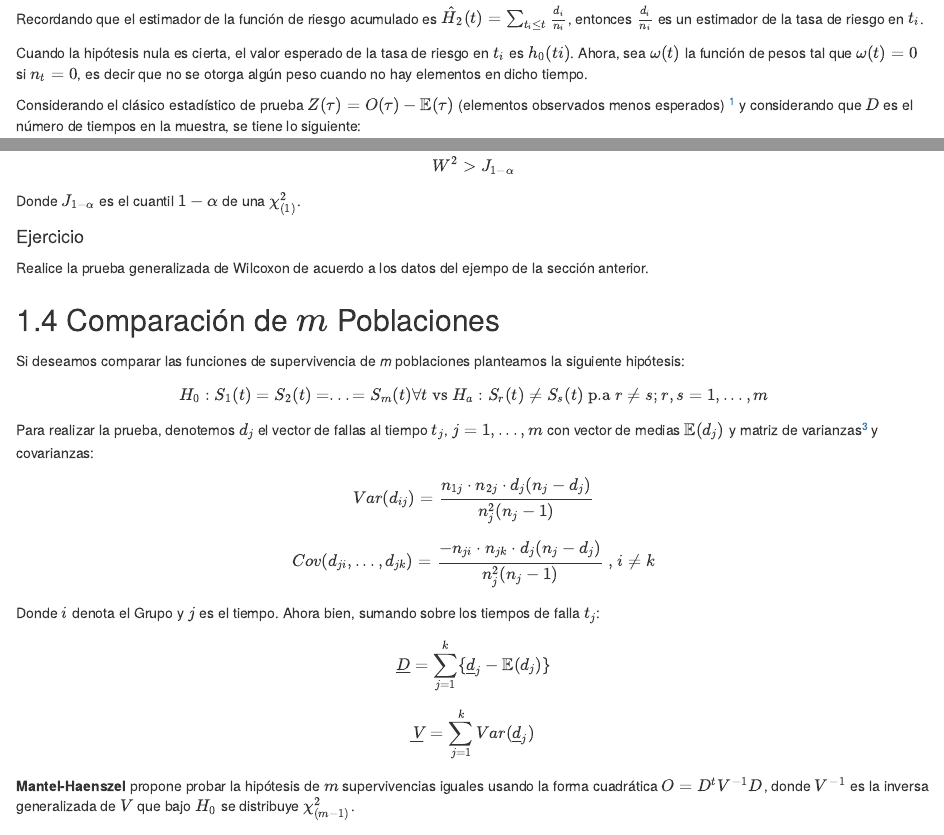
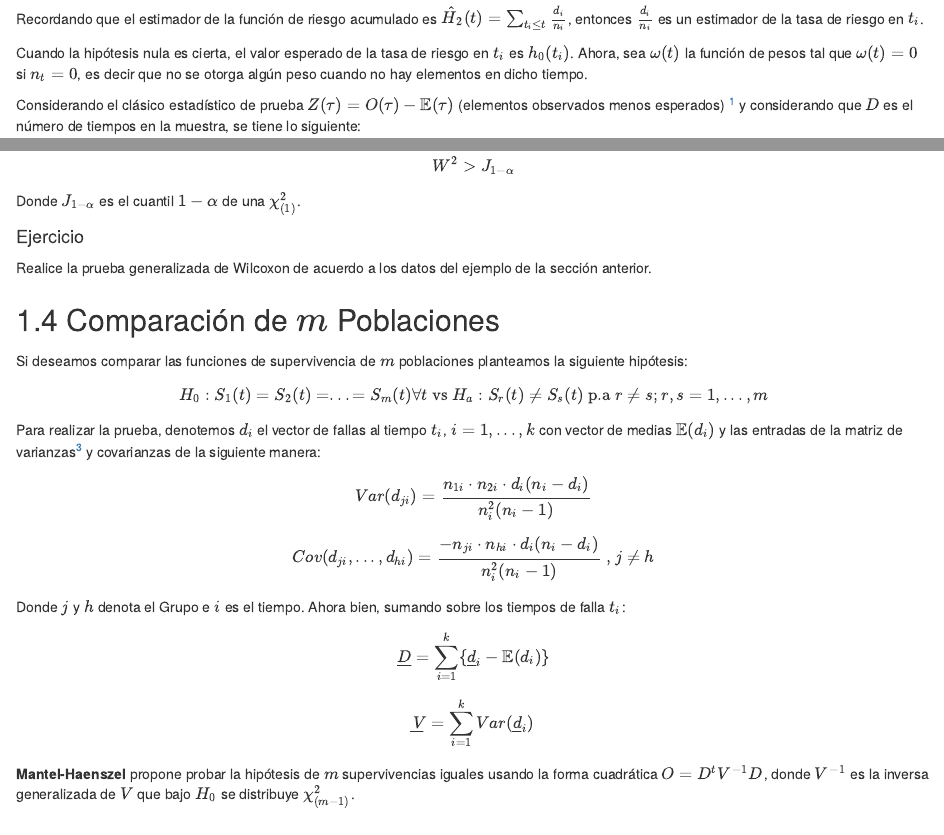
Before and after one commit to CarlosFernandoVG/supervivencia_y_series_FC2021-1, an R Markdown document (09_Hypotesis_testing.Rmd): the page in a window 1100 px wide, from 520 px down, and a second part further down, joined at a grey line. Rendered offline with R 4.5, knitr and Pandoc, with nearby package versions; drawn as R Markdown's standard HTML page in place of the format the file asks for.

Commit message:
Fixed test to m populations
Fixed test to m populations, chapter 9.

```diff
--- a/09_Hypotesis_testing.Rmd
+++ b/09_Hypotesis_testing.Rmd
@@ -18,7 +18,7 @@ $$
 
 Recordando que el estimador de la función de riesgo acumulado es $\hat{H}_2(t) = \sum_{t_{i}\leq t}\frac{d_i}{n_i}$, entonces $\frac{d_i}{n_i}$ es un estimador de la tasa de riesgo en $t_i$.
 
-Cuando la hipótesis nula es cierta, el valor esperado de la tasa de riesgo en $t_i$ es $h_0(ti)$. Ahora, sea $\omega(t)$ la función de pesos tal que $\omega(t) = 0$ si $n_t = 0$, es decir que no se otorga algún peso cuando no hay elementos en dicho tiempo.
+Cuando la hipótesis nula es cierta, el valor esperado de la tasa de riesgo en $t_i$ es $h_0(t_i)$. Ahora, sea $\omega(t)$ la función de pesos tal que $\omega(t) = 0$ si $n_t = 0$, es decir que no se otorga algún peso cuando no hay elementos en dicho tiempo.
 
 Considerando el clásico estadístico de prueba $Z(\tau) = O(\tau)-\mathbb{E}(\tau)$ (elementos observados menos esperados) [^9.1] y considerando que $D$ es el número de tiempos en la muestra, se tiene lo siguiente:
 
@@ -261,34 +261,34 @@ Donde $J_{1-\alpha}$ es el cuantil $1-\alpha$ de una $\chi^2_{(1)}$.
 
 #### Ejercicio {-}
 
-Realice la prueba generalizada de Wilcoxon de acuerdo a los datos del ejempo de la sección anterior.
+Realice la prueba generalizada de Wilcoxon de acuerdo a los datos del ejemplo de la sección anterior.
 
 ## Comparación de $m$ Poblaciones
 
-Si deseamos comparar las funciones de supervivencia de *m* poblaciones planteamos la siguiente hipótesis:
+Si deseamos comparar las funciones de supervivencia de $m$ poblaciones planteamos la siguiente hipótesis:
 
 $$
 H_0:S_1(t) = S_2(t) = ... = S_m(t) \forall t \mbox{ vs } H_a:S_r(t)\neq S_s(t) \mbox{ p.a } r\neq s; r,s = 1,...,m
 $$
 
-Para realizar la prueba, denotemos $d_{j}$ el vector de fallas al tiempo $t_j$, $j=1,...,m$ con vector de medias $\mathbb{E}(d_j)$ y matriz de varianzas[^9.3] y covarianzas:
+Para realizar la prueba, denotemos $d_{i}$ el vector de fallas al tiempo $t_i$, $i=1,...,k$ con vector de medias $\mathbb{E}(d_i)$ y las entradas de la matriz de varianzas[^9.3] y covarianzas de la siguiente manera:
 
 $$
-Var(d_{ij}) = \frac{n_{1j}\cdot n_{2j}\cdot d_j(n_j-d_j)}{n_j^2(n_j-1)}
+Var(d_{ji}) = \frac{n_{1i}\cdot n_{2i}\cdot d_i(n_i-d_i)}{n_i^2(n_i-1)}
 $$
 
 $$
-Cov(d_{ji},...,d_{jk}) = \frac{-n_{ji}\cdot n_{jk}\cdot d_j(n_j-d_j)}{n_j^2(n_j-1)} \mbox{ , } i\neq k
+Cov(d_{ji},...,d_{hi}) = \frac{-n_{ji}\cdot n_{hi}\cdot d_i(n_i-d_i)}{n_i^2(n_i-1)} \mbox{ , } j \neq h
 $$
 
-Donde $i$ denota el Grupo y $j$ es el tiempo. Ahora bien, sumando sobre los tiempos de falla $t_j$:
+Donde $j$ y $h$ denota el Grupo e $i$ es el tiempo. Ahora bien, sumando sobre los tiempos de falla $t_i$:
 
 $$
-\underline{D} = \sum_{j = 1}^k\{\underline{d}_j - \mathbb{E}(d_j)\}
+\underline{D} = \sum_{i = 1}^k\{\underline{d}_i - \mathbb{E}(d_i)\}
 $$
 
 $$
-\underline{V} = \sum_{j=1}^kVar(\underline{d}_j)
+\underline{V} = \sum_{i=1}^kVar(\underline{d}_i)
 $$
 
 **Mantel-Haenszel** propone probar la hipótesis de $m$ supervivencias iguales usando la forma cuadrática $O = D^{t}V^{-1}D$, donde $V^{-1}$ es la inversa generalizada de $V$ que bajo $H_0$ se distribuye $\chi^2_{(m-1)}$.
```
Also changed, not shown: docs/search_index.json, 7 other files.
